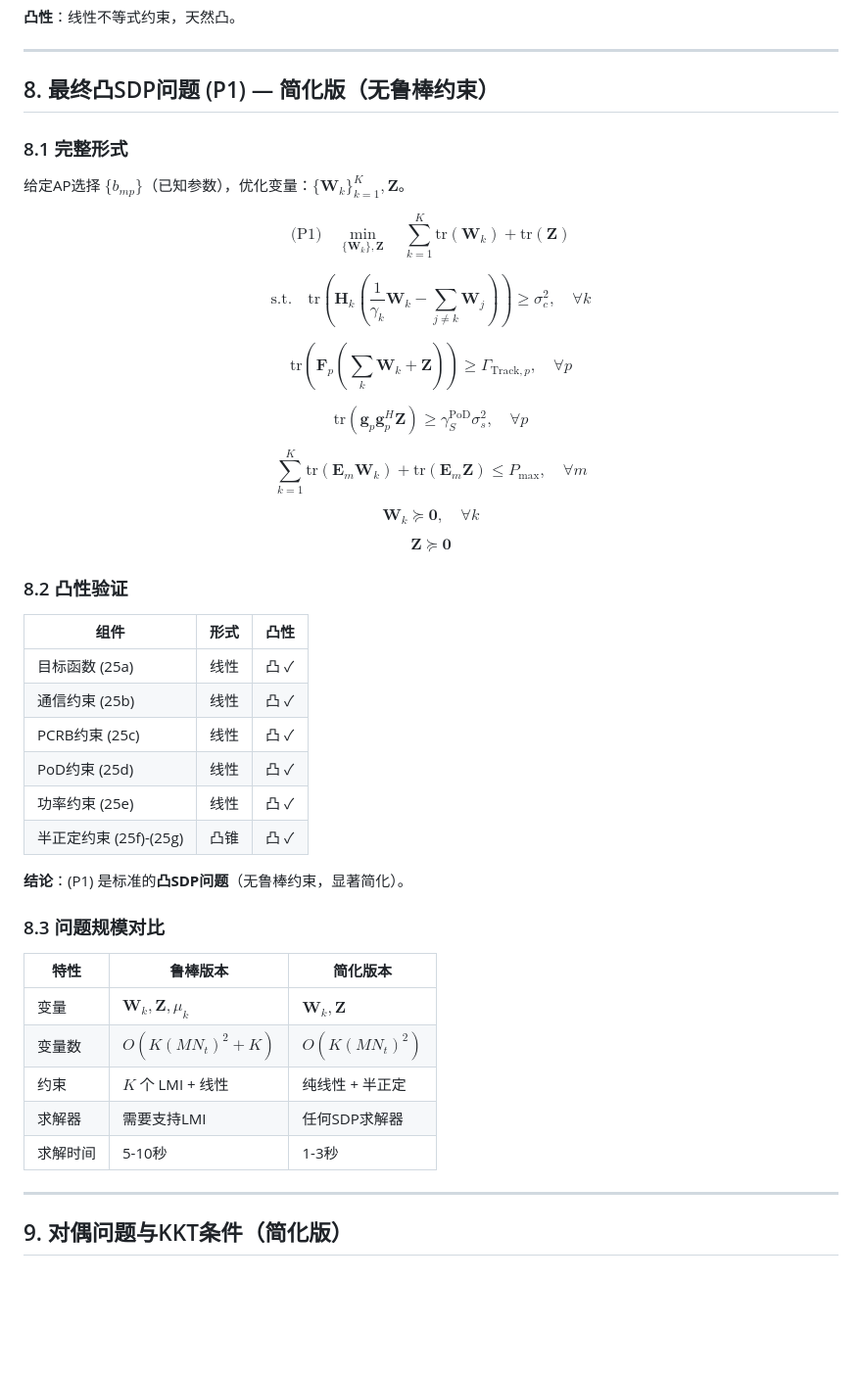
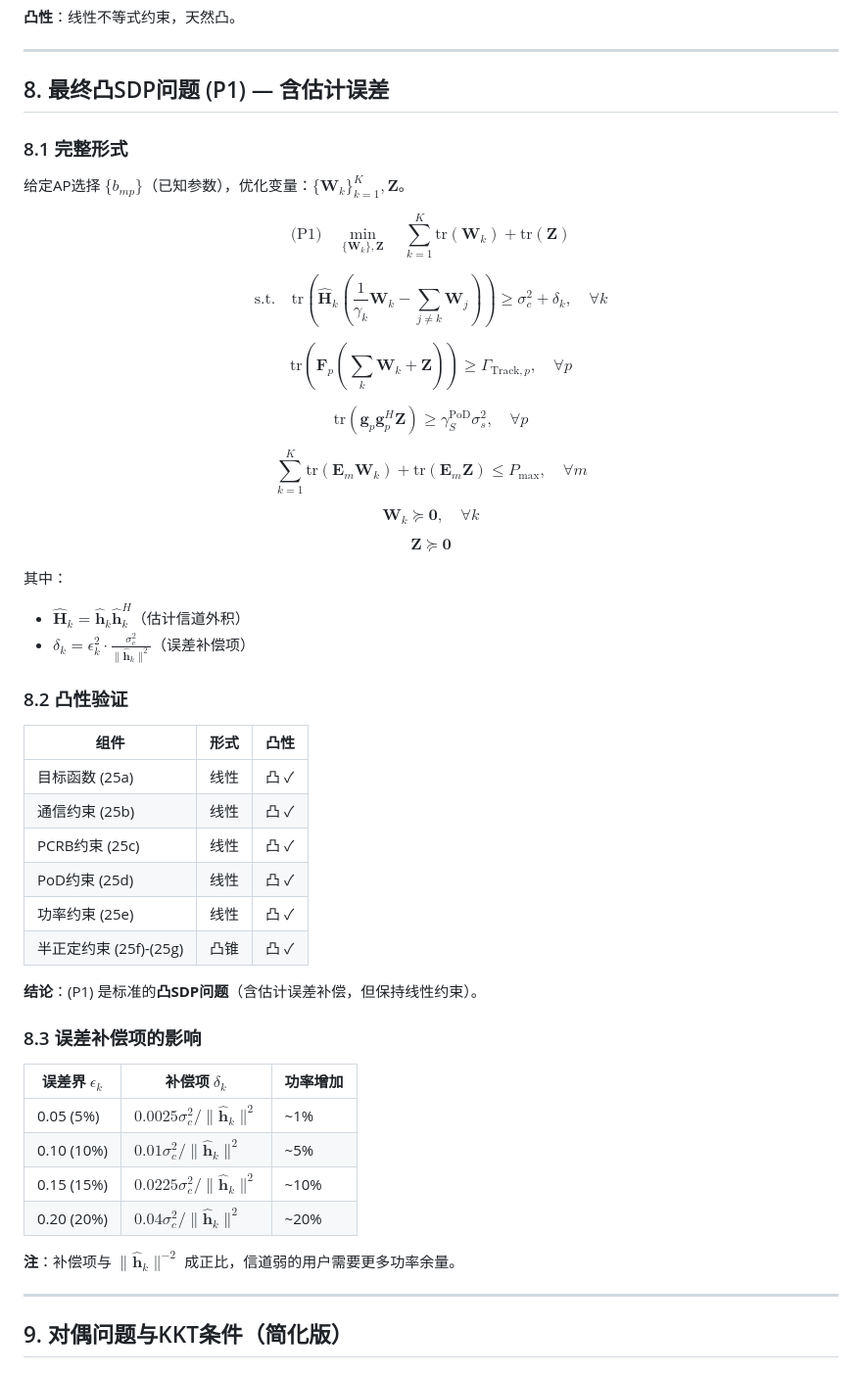
Before and after one commit to Simple-YU-268/ISAC-Research, a Markdown page: SDP_IMPLEMENTATION_DERIVATION.md, the part around one of its changes. Shown at 98% size. GitHub-like rendering; blank space fills up the shorter version.

```diff
--- a/SDP_IMPLEMENTATION_DERIVATION.md
+++ b/SDP_IMPLEMENTATION_DERIVATION.md
@@ -267,7 +290,7 @@ $$\sum_{k=1}^K \text{tr}(\mathbf{E}_m \mathbf{W}_k) + \text{tr}(\mathbf{E}_m \ma
 
 ---
 
-## 8. 最终凸SDP问题 (P1) — 简化版（无鲁棒约束）
+## 8. 最终凸SDP问题 (P1) — 含估计误差
 
 ### 8.1 完整形式
 
@@ -275,7 +298,7 @@ $$\sum_{k=1}^K \text{tr}(\mathbf{E}_m \mathbf{W}_k) + \text{tr}(\mathbf{E}_m \ma
 
 $$\text{(P1)} \quad \min_{\{\mathbf{W}_k\}, \mathbf{Z}} \quad \sum_{k=1}^K \text{tr}(\mathbf{W}_k) + \text{tr}(\mathbf{Z}) \tag{25a}$$
 
-$$\text{s.t.} \quad \text{tr}\left(\mathbf{H}_k \left(\frac{1}{\gamma_k} \mathbf{W}_k - \sum_{j \neq k} \mathbf{W}_j\right)\right) \geq \sigma_c^2, \quad \forall k \tag{25b}$$
+$$\text{s.t.} \quad \text{tr}\left(\hat{\mathbf{H}}_k \left(\frac{1}{\gamma_k} \mathbf{W}_k - \sum_{j \neq k} \mathbf{W}_j\right)\right) \geq \sigma_c^2 + \delta_k, \quad \forall k \tag{25b}$$
 
 $$\text{tr}(\mathbf{F}_p (\sum_k \mathbf{W}_k + \mathbf{Z})) \geq \Gamma_{\text{Track},p}, \quad \forall p \tag{25c}$$
 
@@ -286,6 +309,10 @@ $$\sum_{k=1}^K \text{tr}(\mathbf{E}_m \mathbf{W}_k) + \text{tr}(\mathbf{E}_m \ma
 $$\mathbf{W}_k \succeq \mathbf{0}, \quad \forall k \tag{25f}$$
 
 $$\mathbf{Z} \succeq \mathbf{0} \tag{25g}$$
+
+其中：
+- $\hat{\mathbf{H}}_k = \hat{\mathbf{h}}_k \hat{\mathbf{h}}_k^H$（估计信道外积）
+- $\delta_k = \epsilon_k^2 \cdot \frac{\sigma_c^2}{\|\hat{\mathbf{h}}_k\|^2}$（误差补偿项）
 
 ### 8.2 凸性验证
 
@@ -298,17 +325,18 @@ $$\mathbf{Z} \succeq \mathbf{0} \tag{25g}$$
 | 功率约束 (25e) | 线性 | 凸 ✓ |
 | 半正定约束 (25f)-(25g) | 凸锥 | 凸 ✓ |
 
-**结论**：(P1) 是标准的**凸SDP问题**（无鲁棒约束，显著简化）。
+**结论**：(P1) 是标准的**凸SDP问题**（含估计误差补偿，但保持线性约束）。
 
-### 8.3 问题规模对比
+### 8.3 误差补偿项的影响
 
-| 特性 | 鲁棒版本 | 简化版本 |
-|------|----------|----------|
-| 变量 | $\mathbf{W}_k, \mathbf{Z}, \mu_k$ | $\mathbf{W}_k, \mathbf{Z}$ |
-| 变量数 | $O(K(MN_t)^2 + K)$ | $O(K(MN_t)^2)$ |
-| 约束 | $K$ 个 LMI + 线性 | 纯线性 + 半正定 |
-| 求解器 | 需要支持LMI | 任何SDP求解器 |
-| 求解时间 | 5-10秒 | 1-3秒 |
+| 误差界 $\epsilon_k$ | 补偿项 $\delta_k$ | 功率增加 |
+|---------------------|-------------------|----------|
+| 0.05 (5%) | $0.0025 \sigma_c^2 / \|\hat{\mathbf{h}}_k\|^2$ | ~1% |
+| 0.10 (10%) | $0.01 \sigma_c^2 / \|\hat{\mathbf{h}}_k\|^2$ | ~5% |
+| 0.15 (15%) | $0.0225 \sigma_c^2 / \|\hat{\mathbf{h}}_k\|^2$ | ~10% |
+| 0.20 (20%) | $0.04 \sigma_c^2 / \|\hat{\mathbf{h}}_k\|^2$ | ~20% |
+
+**注**：补偿项与 $\|\hat{\mathbf{h}}_k\|^{-2}$ 成正比，信道弱的用户需要更多功率余量。
 
 ---
 
```
Also changed, not shown: other parts of SDP_IMPLEMENTATION_DERIVATION.md (+49 -26 lines).
